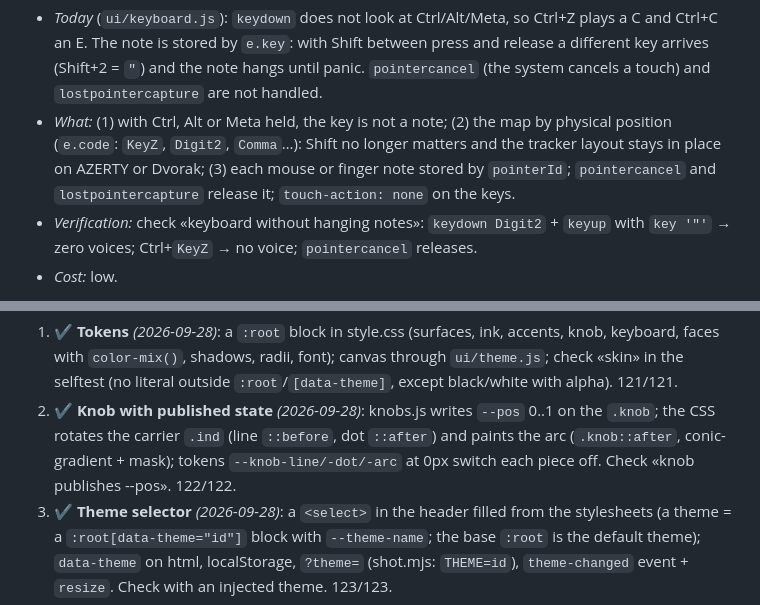
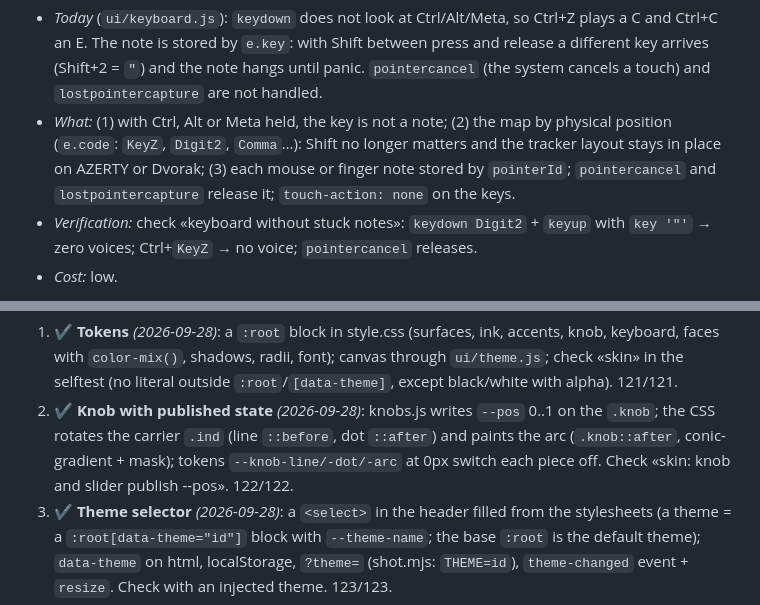
Before and after one commit to sfalbacete/subsdj, a Markdown page: docs/PLAN.md, 2 parts joined by grey strips. Drawn GitHub-style.

Commit message:
SubSDJ docs: quoted check names match the selftest's English names
Co-Authored-By: Claude Opus 5.5 <noreply@anthropic.com>
Claude-Session: https://claude.ai/code/session_01M6A5azkcua1rbsJivx5TQp

```diff
--- a/docs/PLAN.md
+++ b/docs/PLAN.md
@@ -146,7 +146,7 @@ Open (they do not block anything):
   (`e.code`: `KeyZ`, `Digit2`, `Comma`…): Shift no longer matters and the tracker layout stays in
   place on AZERTY or Dvorak; (3) each mouse or finger note stored by `pointerId`; `pointercancel` and
   `lostpointercapture` release it; `touch-action: none` on the keys.
-- *Verification:* check «keyboard without hanging notes»: `keydown Digit2` + `keyup` with `key '"'` →
+- *Verification:* check «keyboard without stuck notes»: `keydown Digit2` + `keyup` with `key '"'` →
   zero voices; Ctrl+`KeyZ` → no voice; `pointercancel` releases.
 - *Cost:* low.
 
@@ -935,8 +935,7 @@ pill buttons, lowercase typography). Steps:
    selftest (no literal outside `:root`/`[data-theme]`, except black/white with alpha). 121/121.
 2. ✔ **Knob with published state** *(2026-09-28)*: knobs.js writes `--pos` 0..1 on the `.knob`; the
    CSS rotates the carrier `.ind` (line `::before`, dot `::after`) and paints the arc (`.knob::after`,
-   conic-gradient + mask); tokens `--knob-line/-dot/-arc` at 0px switch each piece off. Check «knob
-   publishes --pos». 122/122.
+   conic-gradient + mask); tokens `--knob-line/-dot/-arc` at 0px switch each piece off. Check «skin: knob and slider publish --pos». 122/122.
 3. ✔ **Theme selector** *(2026-09-28)*: a `<select>` in the header filled from the stylesheets (a
    theme = a `:root[data-theme="id"]` block with `--theme-name`; the base `:root` is the default
    theme); `data-theme` on html, localStorage, `?theme=` (shot.mjs: `THEME=id`), `theme-changed`
```
Also changed, not shown: docs/DESIGN.md (+5 -6 lines).
